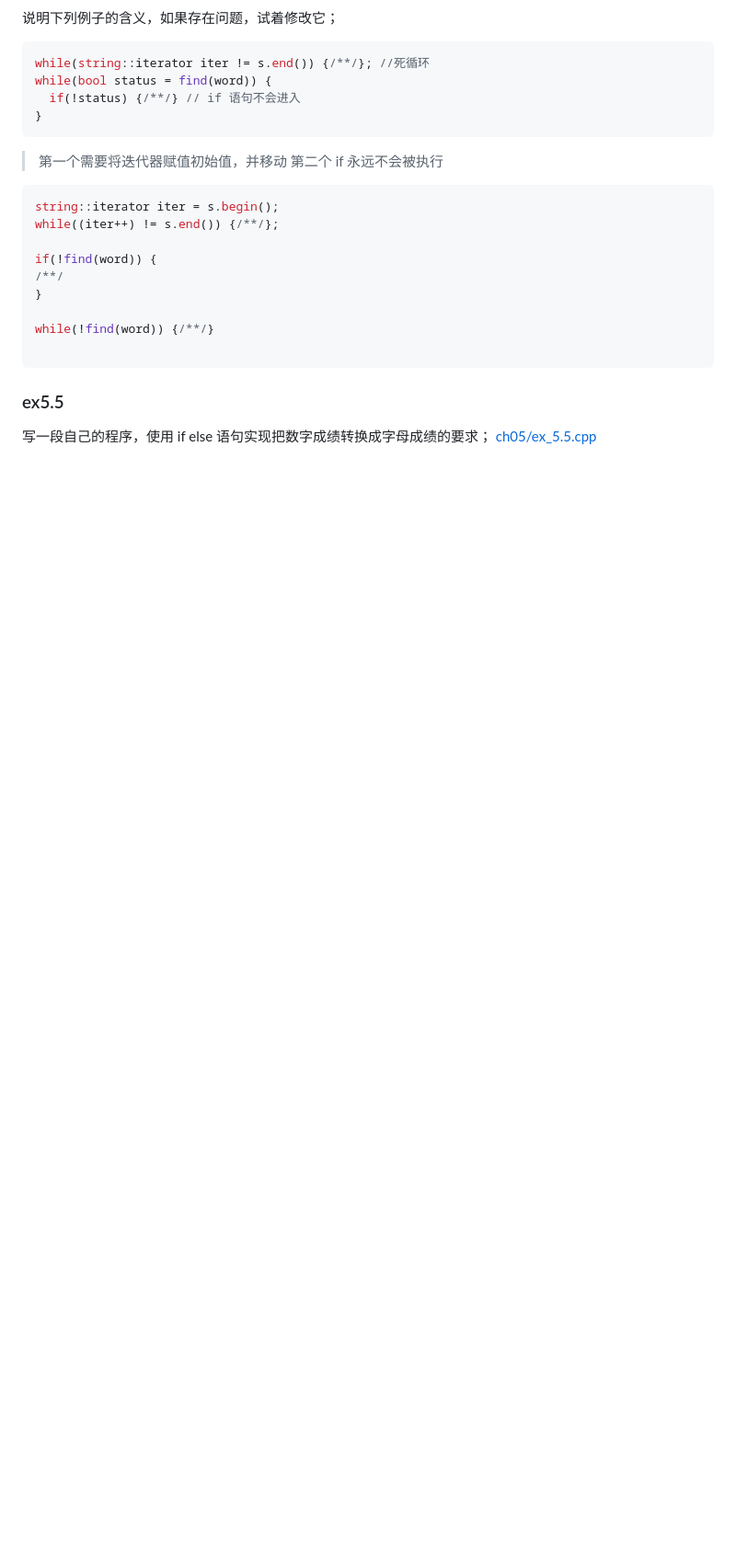
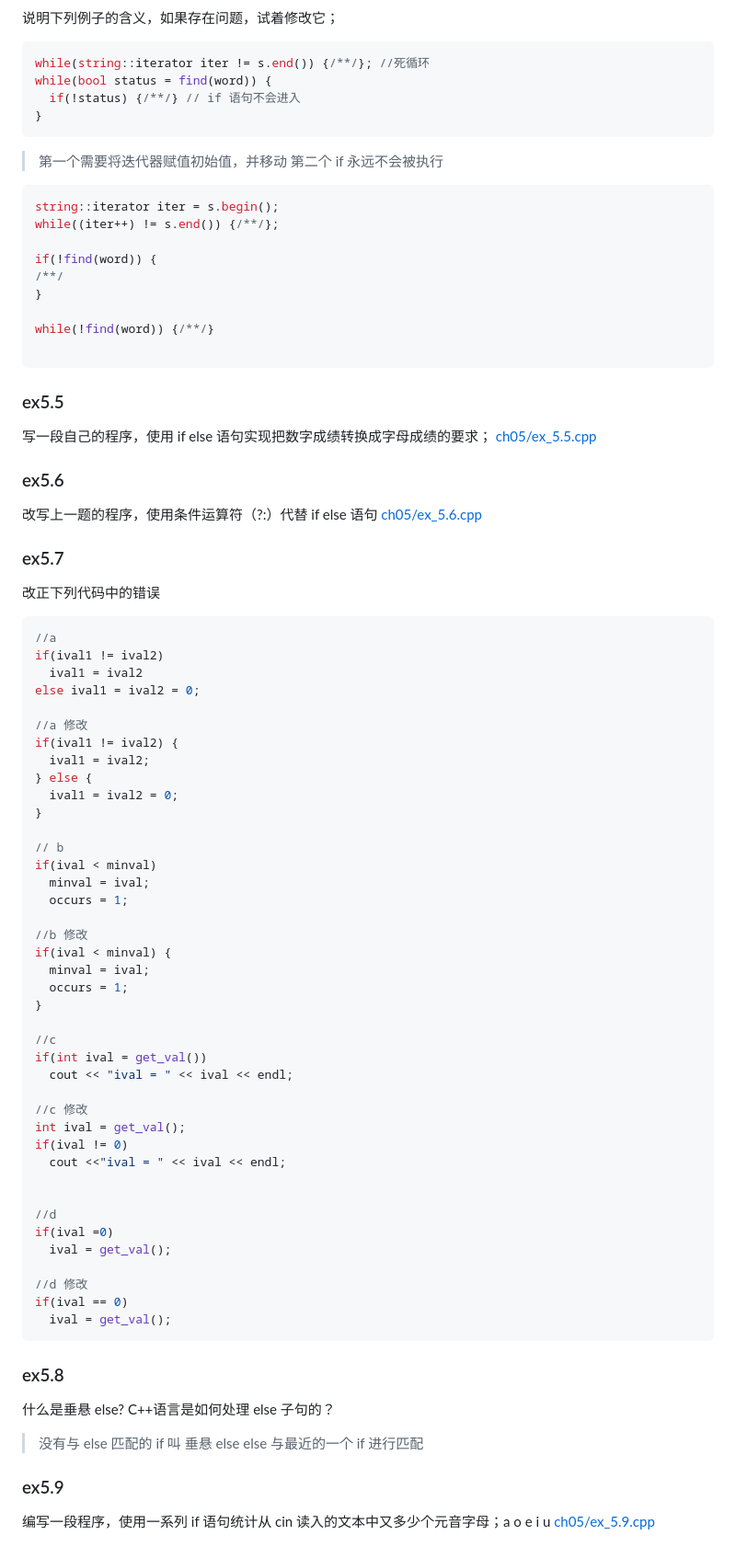
Before and after one commit to qwli7/cpp-all, a Markdown page: CppPrimer5th/README.md, the part around the change. Shown: that part at 92% size. Drawn GitHub-style; blank space fills up the shorter version.

````diff
--- a/CppPrimer5th/README.md
+++ b/CppPrimer5th/README.md
@@ -1625,3 +1625,62 @@ while(!find(word)) {/**/}
 ### ex5.5
 写一段自己的程序，使用 if else 语句实现把数字成绩转换成字母成绩的要求；
 [ch05/ex_5.5.cpp](ch05/ex_5.5.cpp)
+
+### ex5.6
+改写上一题的程序，使用条件运算符（?:）代替 if else 语句
+[ch05/ex_5.6.cpp](ch05/ex_5.6.cpp)
+
+### ex5.7
+改正下列代码中的错误
+```cpp
+//a
+if(ival1 != ival2)
+  ival1 = ival2
+else ival1 = ival2 = 0;
+
+//a 修改
+if(ival1 != ival2) {
+  ival1 = ival2;
+} else {
+  ival1 = ival2 = 0;
+}
+
+// b
+if(ival < minval)
+  minval = ival;
+  occurs = 1;
+
+//b 修改
+if(ival < minval) {
+  minval = ival;
+  occurs = 1;
+}
+
+//c
+if(int ival = get_val())
+  cout << "ival = " << ival << endl;
+
+//c 修改
+int ival = get_val();
+if(ival != 0)
+  cout <<"ival = " << ival << endl;
+
+
+//d
+if(ival =0)
+  ival = get_val();
+
+//d 修改
+if(ival == 0)
+  ival = get_val();
+```
+
+### ex5.8
+什么是垂悬 else? C++语言是如何处理 else 子句的？
+> 没有与 else 匹配的 if 叫 垂悬 else
+> else 与最近的一个 if 进行匹配
+
+
+### ex5.9
+编写一段程序，使用一系列 if 语句统计从 cin 读入的文本中又多少个元音字母；a o e i u
+[ch05/ex_5.9.cpp](ch05/ex_5.9.cpp)
````
